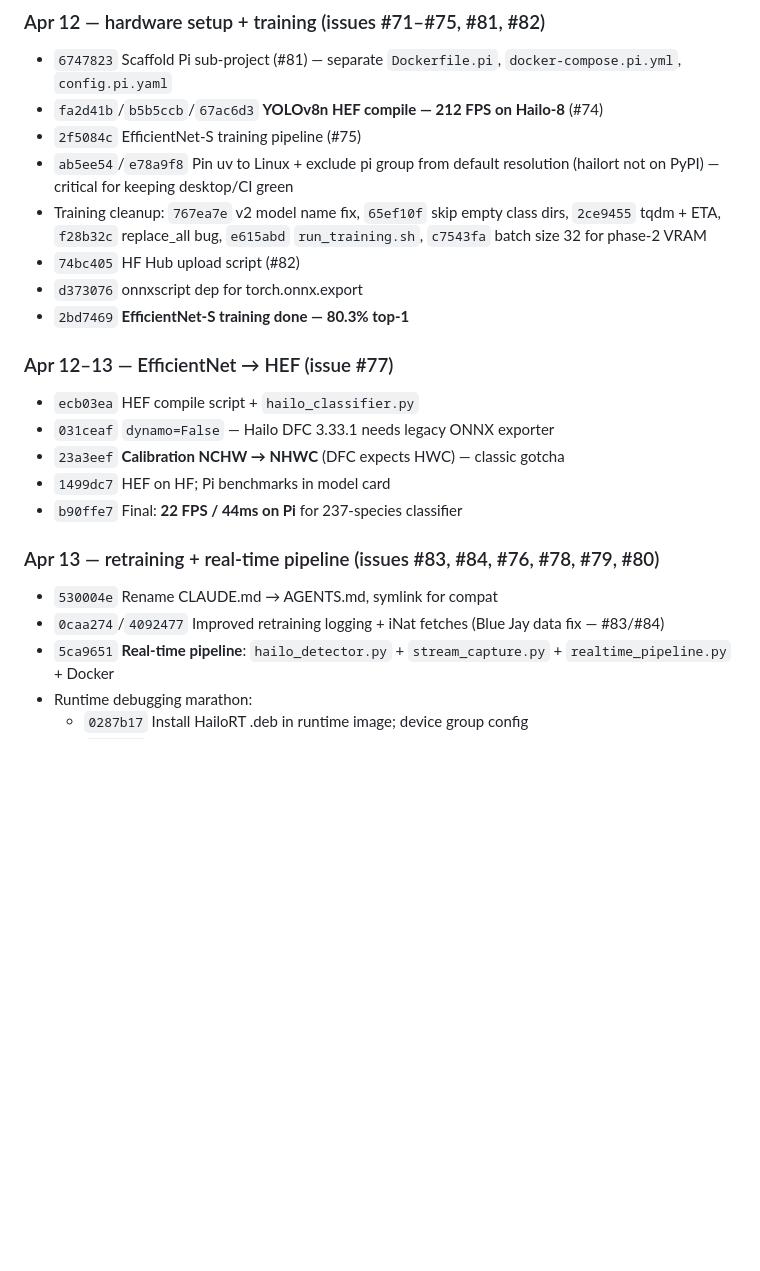
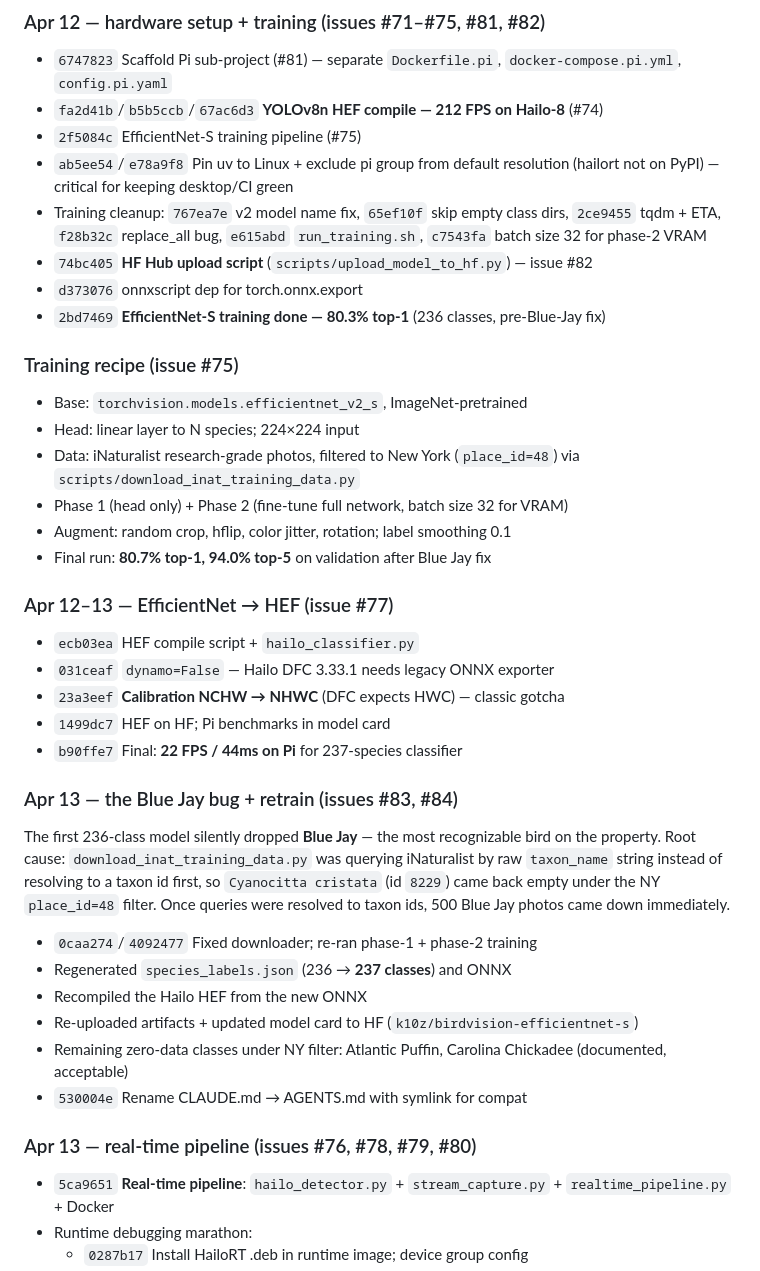
Before and after one commit to evanwtf/birdvision, a Markdown page: docs/project_timeline.md, the part around one of its changes. Drawn GitHub-style; blank space fills up the shorter version.

Commit message:
Timeline: add hardware, HF URLs, Blue Jay retraining details

```diff
--- a/docs/project_timeline.md
+++ b/docs/project_timeline.md
@@ -161,9 +184,18 @@ The big one. Parent issue **#70** — "Adapt project for real-time streaming on
 - `ab5ee54`/`e78a9f8` Pin uv to Linux + exclude pi group from default resolution (hailort not on PyPI) — critical for keeping desktop/CI green
 - Training cleanup: `767ea7e` v2 model name fix, `65ef10f` skip empty class dirs, `2ce9455` tqdm + ETA,
   `f28b32c` replace_all bug, `e615abd` `run_training.sh`, `c7543fa` batch size 32 for phase-2 VRAM
-- `74bc405` HF Hub upload script (#82)
+- `74bc405` **HF Hub upload script** (`scripts/upload_model_to_hf.py`) — issue #82
 - `d373076` onnxscript dep for torch.onnx.export
-- `2bd7469` **EfficientNet-S training done — 80.3% top-1**
+- `2bd7469` **EfficientNet-S training done — 80.3% top-1** (236 classes, pre-Blue-Jay fix)
+
+### Training recipe (issue #75)
+- Base: `torchvision.models.efficientnet_v2_s`, ImageNet-pretrained
+- Head: linear layer to N species; 224×224 input
+- Data: iNaturalist research-grade photos, filtered to New York (`place_id=48`)
+  via `scripts/download_inat_training_data.py`
+- Phase 1 (head only) + Phase 2 (fine-tune full network, batch size 32 for VRAM)
+- Augment: random crop, hflip, color jitter, rotation; label smoothing 0.1
+- Final run: **80.7% top-1, 94.0% top-5** on validation after Blue Jay fix
 
 ### Apr 12–13 — EfficientNet → HEF (issue #77)
 - `ecb03ea` HEF compile script + `hailo_classifier.py`
@@ -172,9 +204,21 @@ The big one. Parent issue **#70** — "Adapt project for real-time streaming on
 - `1499dc7` HEF on HF; Pi benchmarks in model card
 - `b90ffe7` Final: **22 FPS / 44ms on Pi** for 237-species classifier
 
-### Apr 13 — retraining + real-time pipeline (issues #83, #84, #76, #78, #79, #80)
-- `530004e` Rename CLAUDE.md → AGENTS.md, symlink for compat
-- `0caa274`/`4092477` Improved retraining logging + iNat fetches (Blue Jay data fix — #83/#84)
+### Apr 13 — the Blue Jay bug + retrain (issues #83, #84)
+The first 236-class model silently dropped **Blue Jay** — the most
+recognizable bird on the property. Root cause: `download_inat_training_data.py`
+was querying iNaturalist by raw `taxon_name` string instead of resolving to a
+taxon id first, so `Cyanocitta cristata` (id `8229`) came back empty under the
+NY `place_id=48` filter. Once queries were resolved to taxon ids, 500 Blue Jay
+photos came down immediately.
+- `0caa274`/`4092477` Fixed downloader; re-ran phase-1 + phase-2 training
+- Regenerated `species_labels.json` (236 → **237 classes**) and ONNX
+- Recompiled the Hailo HEF from the new ONNX
+- Re-uploaded artifacts + updated model card to HF (`k10z/birdvision-efficientnet-s`)
+- Remaining zero-data classes under NY filter: Atlantic Puffin, Carolina Chickadee (documented, acceptable)
+- `530004e` Rename CLAUDE.md → AGENTS.md with symlink for compat
+
+### Apr 13 — real-time pipeline (issues #76, #78, #79, #80)
 - `5ca9651` **Real-time pipeline**: `hailo_detector.py` + `stream_capture.py` + `realtime_pipeline.py` + Docker
 - Runtime debugging marathon:
   - `0287b17` Install HailoRT .deb in runtime image; device group config
```
Also changed, not shown: other parts of docs/project_timeline.md (+25 -2 lines).
